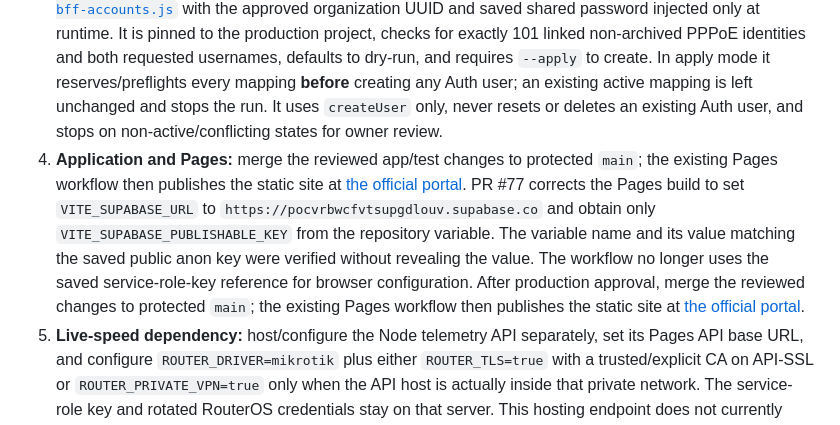
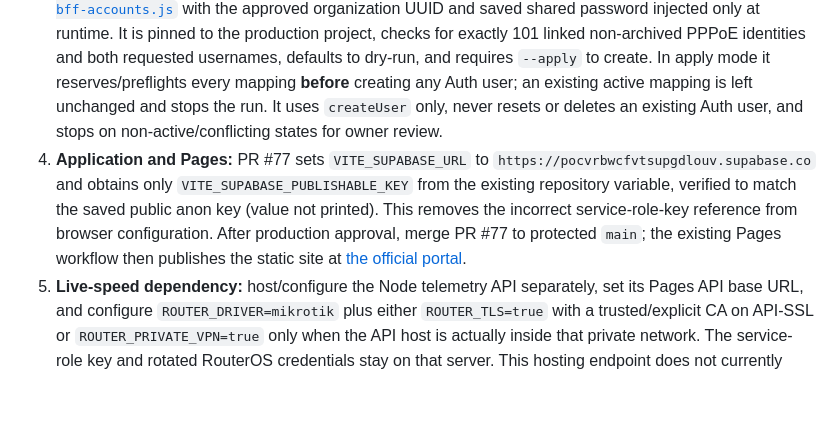
Before and after one commit to OfferPk/shahdara-isp-billing-cloud, a Markdown page: docs/customer-portal-strict-auth-rollout-review.md, the part around the change. GitHub-like rendering; blank space fills up the shorter version.

Commit message:
docs: streamline Pages release review step

```diff
--- a/docs/customer-portal-strict-auth-rollout-review.md
+++ b/docs/customer-portal-strict-auth-rollout-review.md
@@ -24,7 +24,7 @@ The owner has accepted the residual limitation: if a customer obtains both the p
 1. **Database schema:** apply the inert SQL draft at [`supabase/review/20261009140000_customer_portal_bff_auth_draft.sql`](../supabase/review/20261009140000_customer_portal_bff_auth_draft.sql). It adds private customer mapping/session/rate-limit/audit tables and service-role-only reserve/complete/lock, login-resolution, session-create/revoke, dashboard, and telemetry-resolution RPCs. It stores no password, contains no customer/bill/receipt/package writes, and is currently outside `supabase/migrations/` so the migration runner will not discover it.
 2. **Edge Functions:** deploy `customer-login`, `customer-portal-data`, and `customer-portal-logout` with exact-origin checks for `https://offerpk.github.io`, `verify_jwt=false` because each validates its own request/session, and server-only runtime secrets (`SUPABASE_SERVICE_ROLE_KEY` and a newly generated `PORTAL_RATE_LIMIT_HMAC_KEY`; `APP_ORIGIN` is the Pages origin). No server secret goes in a `VITE_*` variable or browser bundle. Do not deploy customer password-change/recovery routes for this BFF flow.
 3. **Customer identity creation:** after the schema and functions are active, run [`scripts/provision-customer-bff-accounts.js`](../scripts/provision-customer-bff-accounts.js) with the approved organization UUID and saved shared password injected only at runtime. It is pinned to the production project, checks for exactly 101 linked non-archived PPPoE identities and both requested usernames, defaults to dry-run, and requires `--apply` to create. In apply mode it reserves/preflights every mapping **before** creating any Auth user; an existing active mapping is left unchanged and stops the run. It uses `createUser` only, never resets or deletes an existing Auth user, and stops on non-active/conflicting states for owner review.
-4. **Application and Pages:** merge the reviewed app/test changes to protected `main`; the existing Pages workflow then publishes the static site at [the official portal](https://offerpk.github.io/shahdara-isp-billing-cloud/). PR #77 corrects the Pages build to set `VITE_SUPABASE_URL` to `https://pocvrbwcfvtsupgdlouv.supabase.co` and obtain only `VITE_SUPABASE_PUBLISHABLE_KEY` from the repository variable. The variable name and its value matching the saved public anon key were verified without revealing the value. The workflow no longer uses the saved service-role-key reference for browser configuration. After production approval, merge the reviewed changes to protected `main`; the existing Pages workflow then publishes the static site at [the official portal](https://offerpk.github.io/shahdara-isp-billing-cloud/).
+4. **Application and Pages:** PR #77 sets `VITE_SUPABASE_URL` to `https://pocvrbwcfvtsupgdlouv.supabase.co` and obtains only `VITE_SUPABASE_PUBLISHABLE_KEY` from the existing repository variable, verified to match the saved public anon key (value not printed). This removes the incorrect service-role-key reference from browser configuration. After production approval, merge PR #77 to protected `main`; the existing Pages workflow then publishes the static site at [the official portal](https://offerpk.github.io/shahdara-isp-billing-cloud/).
 5. **Live-speed dependency:** host/configure the Node telemetry API separately, set its Pages API base URL, and configure `ROUTER_DRIVER=mikrotik` plus either `ROUTER_TLS=true` with a trusted/explicit CA on API-SSL or `ROUTER_PRIVATE_VPN=true` only when the API host is actually inside that private network. The service-role key and rotated RouterOS credentials stay on that server. This hosting endpoint does not currently exist, so **live-speed verification is not part of this approval package**; until then the UI must keep telemetry pending/unavailable.
 6. **Post-approval verification:** use only `raja-arif` and `bajwa-house` to verify the username/password broker, customer-specific dashboard, expiry/logout, and no Auth token/alias leakage. Verify only aggregate counts plus those two account mappings; do not print names, addresses, private phones, credentials, or invoice rows in logs.
 
```
